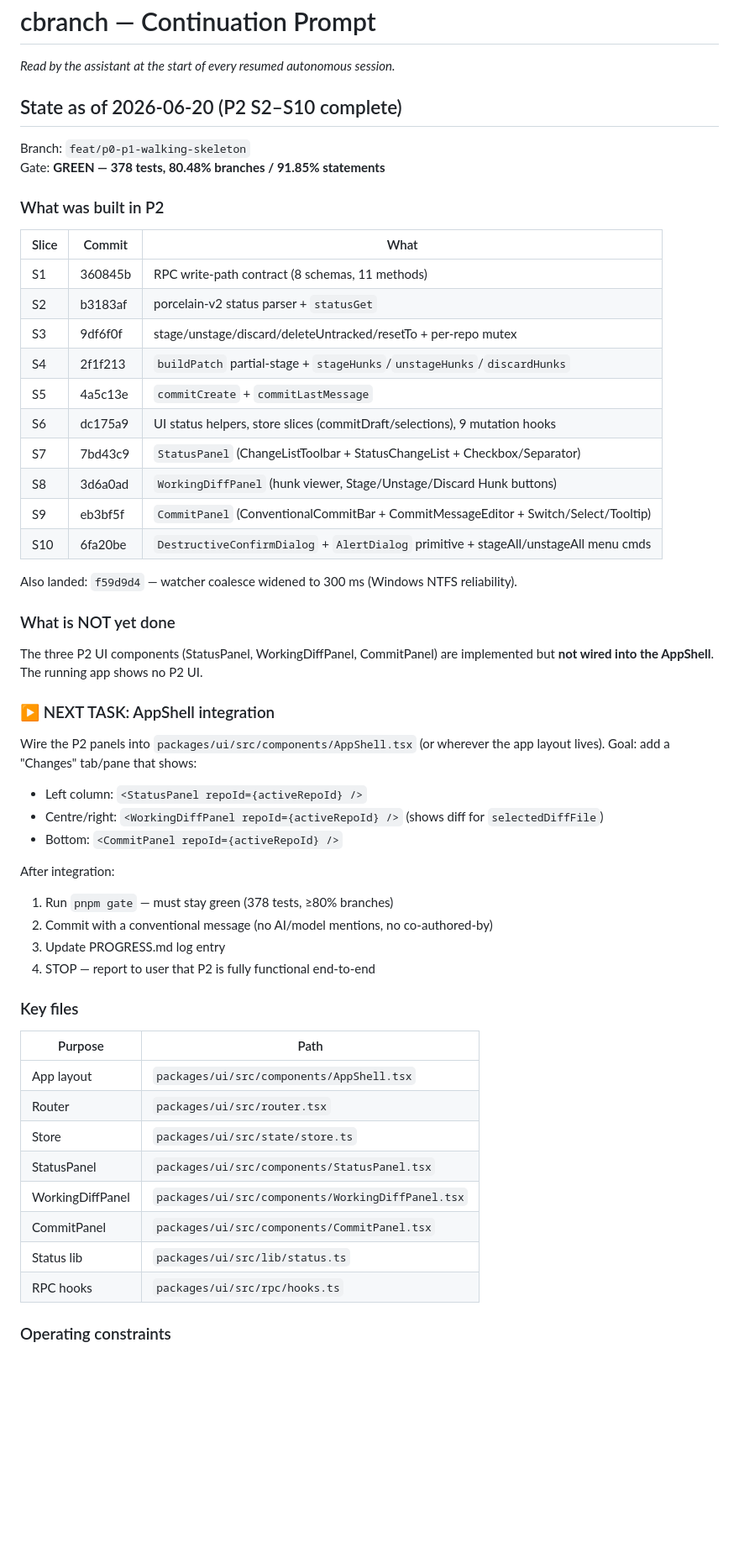
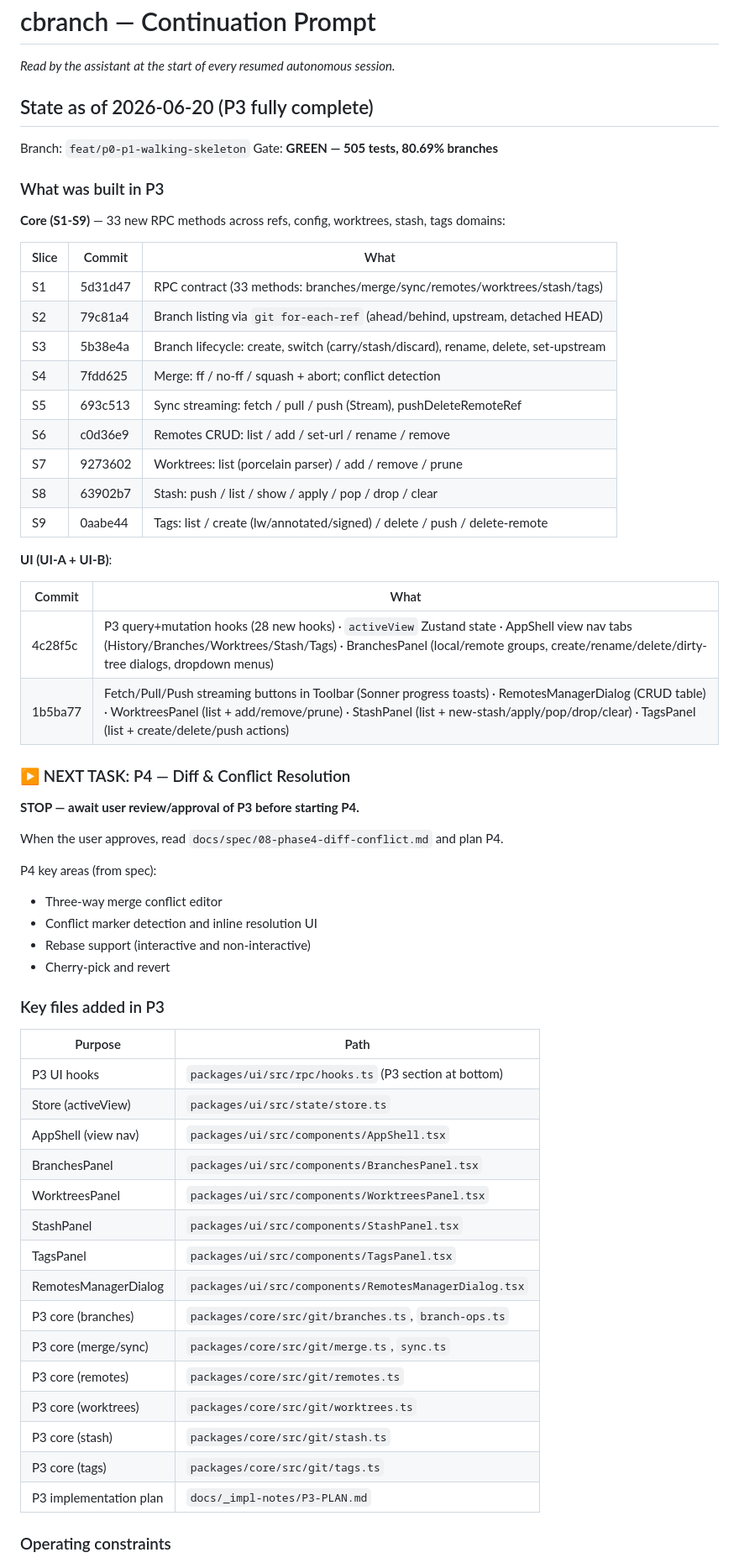
Before and after one commit to cbnsndwch/cbranch, a Markdown page: CONTINUATION.md, the part around one of its changes. Shown at 84% size. Drawn GitHub-style; blank space fills up the shorter version.

Commit message:
docs: update continuation prompt to P3-complete state

```diff
--- a/CONTINUATION.md
+++ b/CONTINUATION.md
@@ -2,57 +2,65 @@
 
 _Read by the assistant at the start of every resumed autonomous session._
 
-## State as of 2026-06-20 (P2 S2–S10 complete)
+## State as of 2026-06-20 (P3 fully complete)
 
 Branch: `feat/p0-p1-walking-skeleton`
-Gate: **GREEN — 378 tests, 80.48% branches / 91.85% statements**
+Gate: **GREEN — 505 tests, 80.69% branches**
 
-### What was built in P2
+### What was built in P3
+
+**Core (S1-S9)** — 33 new RPC methods across refs, config, worktrees, stash, tags domains:
 
 | Slice | Commit | What |
 |-------|--------|------|
-| S1    | 360845b | RPC write-path contract (8 schemas, 11 methods) |
-| S2    | b3183af | porcelain-v2 status parser + `statusGet` |
-| S3    | 9df6f0f | stage/unstage/discard/deleteUntracked/resetTo + per-repo mutex |
-| S4    | 2f1f213 | `buildPatch` partial-stage + `stageHunks`/`unstageHunks`/`discardHunks` |
-| S5    | 4a5c13e | `commitCreate` + `commitLastMessage` |
-| S6    | dc175a9 | UI status helpers, store slices (commitDraft/selections), 9 mutation hooks |
-| S7    | 7bd43c9 | `StatusPanel` (ChangeListToolbar + StatusChangeList + Checkbox/Separator) |
-| S8    | 3d6a0ad | `WorkingDiffPanel` (hunk viewer, Stage/Unstage/Discard Hunk buttons) |
-| S9    | eb3bf5f | `CommitPanel` (ConventionalCommitBar + CommitMessageEditor + Switch/Select/Tooltip) |
-| S10   | 6fa20be | `DestructiveConfirmDialog` + `AlertDialog` primitive + stageAll/unstageAll menu cmds |
+| S1    | 5d31d47 | RPC contract (33 methods: branches/merge/sync/remotes/worktrees/stash/tags) |
+| S2    | 79c81a4 | Branch listing via `git for-each-ref` (ahead/behind, upstream, detached HEAD) |
+| S3    | 5b38e4a | Branch lifecycle: create, switch (carry/stash/discard), rename, delete, set-upstream |
+| S4    | 7fdd625 | Merge: ff / no-ff / squash + abort; conflict detection |
+| S5    | 693c513 | Sync streaming: fetch / pull / push (Stream<SyncEvent>), pushDeleteRemoteRef |
+| S6    | c0d36e9 | Remotes CRUD: list / add / set-url / rename / remove |
+| S7    | 9273602 | Worktrees: list (porcelain parser) / add / remove / prune |
+| S8    | 63902b7 | Stash: push / list / show / apply / pop / drop / clear |
+| S9    | 0aabe44 | Tags: list / create (lw/annotated/signed) / delete / push / delete-remote |
 
-Also landed: `f59d9d4` — watcher coalesce widened to 300 ms (Windows NTFS reliability).
+**UI (UI-A + UI-B)**:
 
-### What is NOT yet done
+| Commit | What |
+|--------|------|
+| 4c28f5c | P3 query+mutation hooks (28 new hooks) · `activeView` Zustand state · AppShell view nav tabs (History/Branches/Worktrees/Stash/Tags) · BranchesPanel (local/remote groups, create/rename/delete/dirty-tree dialogs, dropdown menus) |
+| 1b5ba77 | Fetch/Pull/Push streaming buttons in Toolbar (Sonner progress toasts) · RemotesManagerDialog (CRUD table) · WorktreesPanel (list + add/remove/prune) · StashPanel (list + new-stash/apply/pop/drop/clear) · TagsPanel (list + create/delete/push actions) |
 
-The three P2 UI components (StatusPanel, WorkingDiffPanel, CommitPanel) are implemented but **not wired into the AppShell**. The running app shows no P2 UI.
+### ▶ NEXT TASK: P4 — Diff & Conflict Resolution
 
-### ▶ NEXT TASK: AppShell integration
+**STOP — await user review/approval of P3 before starting P4.**
 
-Wire the P2 panels into `packages/ui/src/components/AppShell.tsx` (or wherever the app layout lives). Goal: add a "Changes" tab/pane that shows:
-- Left column: `<StatusPanel repoId={activeRepoId} />`
-- Centre/right: `<WorkingDiffPanel repoId={activeRepoId} />` (shows diff for `selectedDiffFile`)
-- Bottom: `<CommitPanel repoId={activeRepoId} />`
+When the user approves, read `docs/spec/08-phase4-diff-conflict.md` and plan P4.
 
-After integration:
-1. Run `pnpm gate` — must stay green (378 tests, ≥80% branches)
-2. Commit with a conventional message (no AI/model mentions, no co-authored-by)
-3. Update PROGRESS.md log entry
-4. STOP — report to user that P2 is fully functional end-to-end
+P4 key areas (from spec):
+- Three-way merge conflict editor
+- Conflict marker detection and inline resolution UI
+- Rebase support (interactive and non-interactive)
+- Cherry-pick and revert
 
-### Key files
+### Key files added in P3
 
 | Purpose | Path |
 |---------|------|
-| App layout | `packages/ui/src/components/AppShell.tsx` |
-| Router | `packages/ui/src/router.tsx` |
-| Store | `packages/ui/src/state/store.ts` |
-| StatusPanel | `packages/ui/src/components/StatusPanel.tsx` |
-| WorkingDiffPanel | `packages/ui/src/components/WorkingDiffPanel.tsx` |
-| CommitPanel | `packages/ui/src/components/CommitPanel.tsx` |
-| Status lib | `packages/ui/src/lib/status.ts` |
-| RPC hooks | `packages/ui/src/rpc/hooks.ts` |
+| P3 UI hooks | `packages/ui/src/rpc/hooks.ts` (P3 section at bottom) |
+| Store (activeView) | `packages/ui/src/state/store.ts` |
+| AppShell (view nav) | `packages/ui/src/components/AppShell.tsx` |
+| BranchesPanel | `packages/ui/src/components/BranchesPanel.tsx` |
+| WorktreesPanel | `packages/ui/src/components/WorktreesPanel.tsx` |
+| StashPanel | `packages/ui/src/components/StashPanel.tsx` |
+| TagsPanel | `packages/ui/src/components/TagsPanel.tsx` |
+| RemotesManagerDialog | `packages/ui/src/components/RemotesManagerDialog.tsx` |
+| P3 core (branches) | `packages/core/src/git/branches.ts`, `branch-ops.ts` |
+| P3 core (merge/sync) | `packages/core/src/git/merge.ts`, `sync.ts` |
+| P3 core (remotes) | `packages/core/src/git/remotes.ts` |
+| P3 core (worktrees) | `packages/core/src/git/worktrees.ts` |
+| P3 core (stash) | `packages/core/src/git/stash.ts` |
+| P3 core (tags) | `packages/core/src/git/tags.ts` |
+| P3 implementation plan | `docs/_impl-notes/P3-PLAN.md` |
 
 ### Operating constraints
 
```
Also changed, not shown: other parts of CONTINUATION.md (+2 -2 lines).
